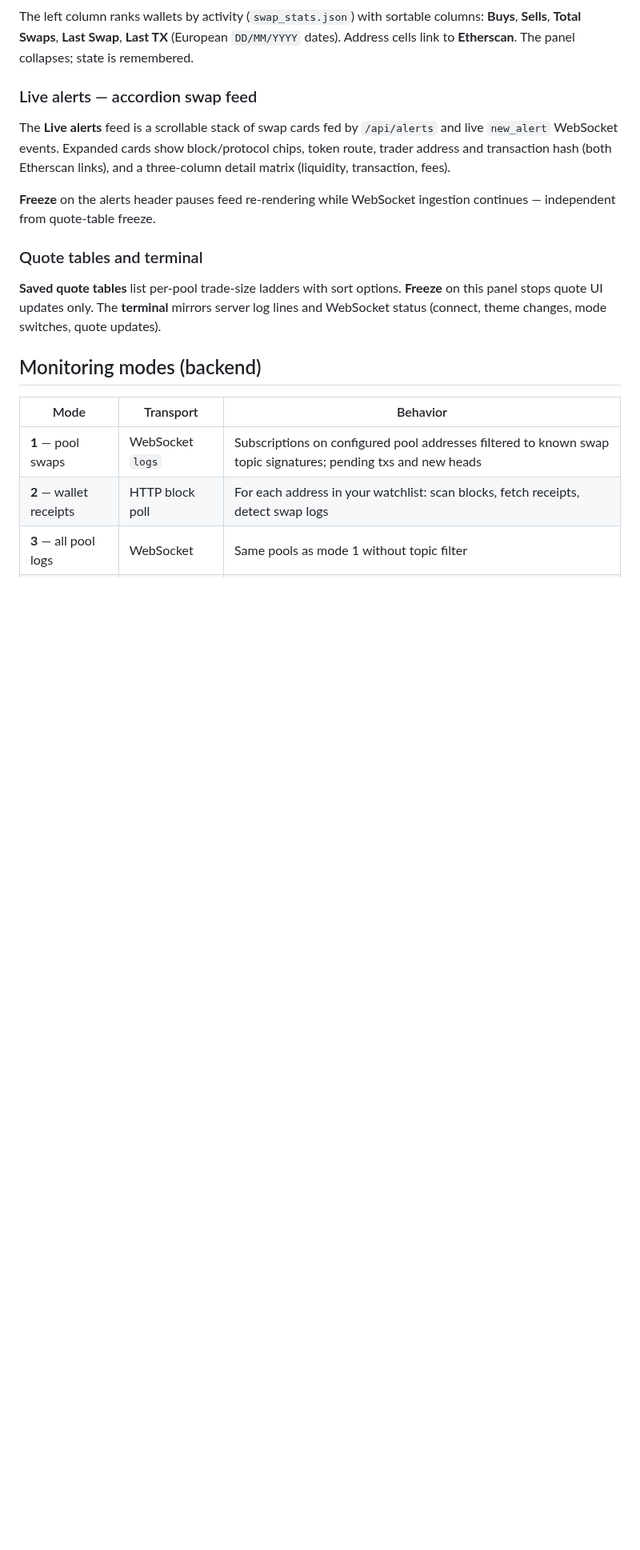
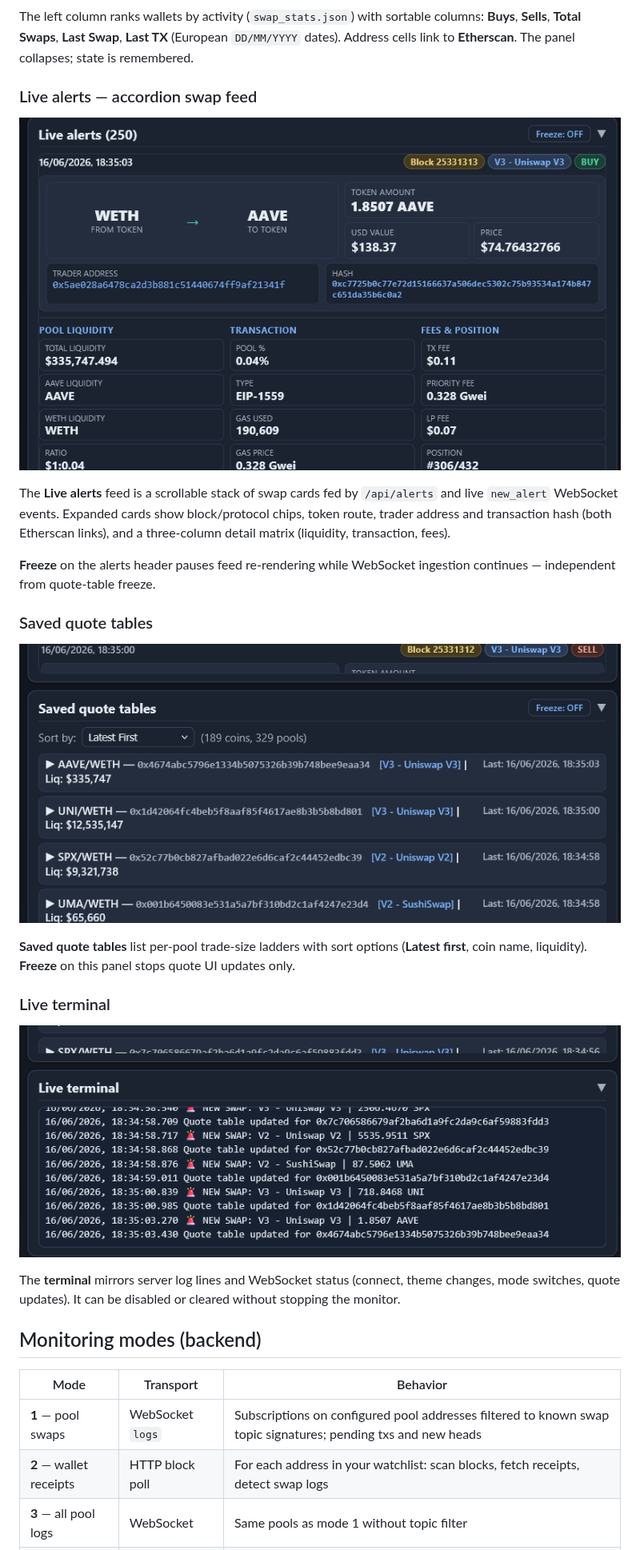
Before and after one commit to logicencoder/eth-chain-swaps-monitor-overview, a Markdown page: README.md, the part around the change. Shown at 80% size. Drawn GitHub-style; pictures changed too: assets/dashboard-dark-feed.png (added), assets/dashboard-dark-quotes.png (added), assets/dashboard-dark-terminal.png (added); blank space fills up the shorter version.

Commit message:
docs: add feed, quotes, and terminal crops from operator dark screenshot
Slice the right column of the featured Awesome Screenshots capture into
three README section images at native width.

```diff
--- a/README.md
+++ b/README.md
@@ -63,13 +63,23 @@ The left column ranks wallets by activity (`swap_stats.json`) with sortable colu
 
 ### Live alerts — accordion swap feed
 
+![Expanded swap card — dark theme](assets/dashboard-dark-feed.png)
+
 The **Live alerts** feed is a scrollable stack of swap cards fed by `/api/alerts` and live `new_alert` WebSocket events. Expanded cards show block/protocol chips, token route, trader address and transaction hash (both Etherscan links), and a three-column detail matrix (liquidity, transaction, fees).
 
 **Freeze** on the alerts header pauses feed re-rendering while WebSocket ingestion continues — independent from quote-table freeze.
 
-### Quote tables and terminal
+### Saved quote tables
 
-**Saved quote tables** list per-pool trade-size ladders with sort options. **Freeze** on this panel stops quote UI updates only. The **terminal** mirrors server log lines and WebSocket status (connect, theme changes, mode switches, quote updates).
+![Saved quote tables — dark theme](assets/dashboard-dark-quotes.png)
+
+**Saved quote tables** list per-pool trade-size ladders with sort options (**Latest first**, coin name, liquidity). **Freeze** on this panel stops quote UI updates only.
+
+### Live terminal
+
+![Live terminal — dark theme](assets/dashboard-dark-terminal.png)
+
+The **terminal** mirrors server log lines and WebSocket status (connect, theme changes, mode switches, quote updates). It can be disabled or cleared without stopping the monitor.
 
 ## Monitoring modes (backend)
 
```
